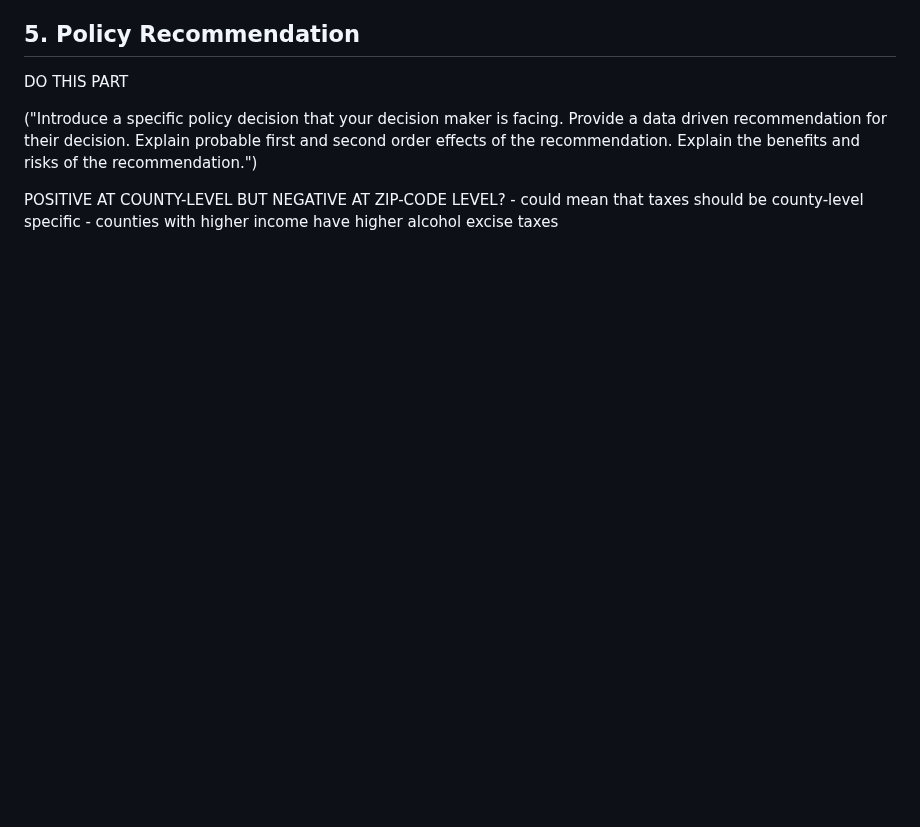
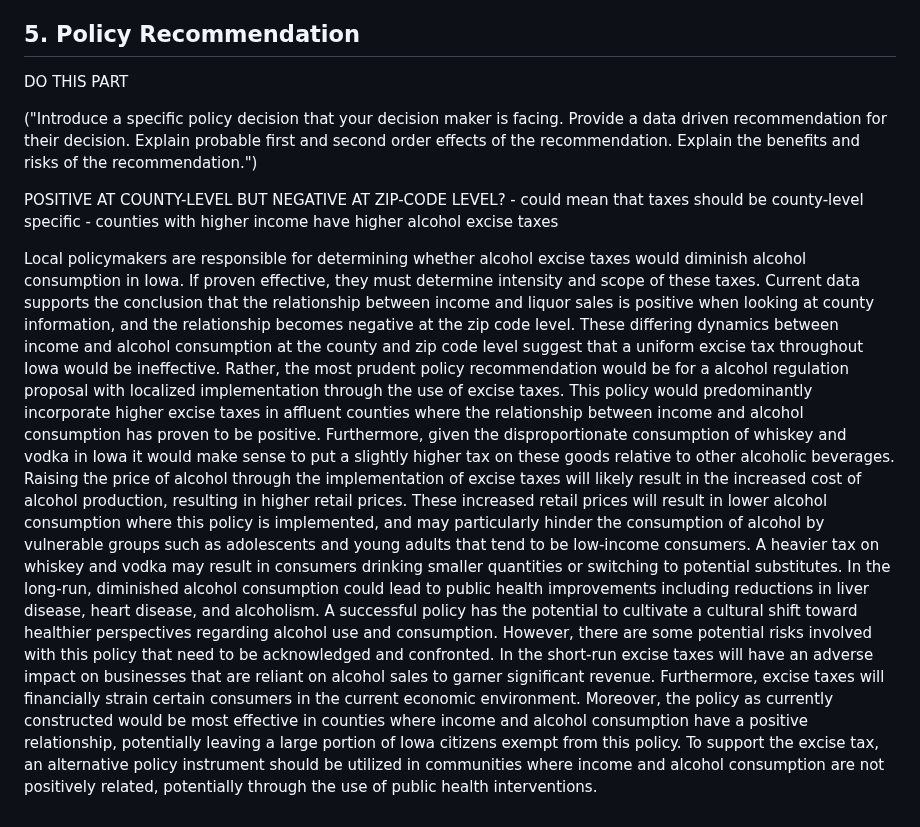
Before and after one commit to mikaelarl/SoftwareToolsProjectTeam3, a Markdown page: README.md, the part around the change. Rendered like a GitHub page; blank space fills up the shorter version.

```diff
--- a/README.md
+++ b/README.md
@@ -143,3 +143,7 @@ DO THIS PART
 ("Introduce a specific policy decision that your decision maker is facing. Provide a data driven recommendation for their decision. Explain probable first and second order effects of the recommendation. Explain the benefits and risks of the recommendation.")
 
 POSITIVE AT COUNTY-LEVEL BUT NEGATIVE AT ZIP-CODE LEVEL?  - could mean that taxes should be county-level specific - counties with higher income have higher alcohol excise taxes
+
+Local policymakers are responsible for determining whether alcohol excise taxes would diminish alcohol consumption in Iowa. If proven effective, they must determine intensity and scope of these taxes. Current data supports the conclusion that the relationship between income and liquor sales is positive when looking at county information, and the relationship becomes negative at the zip code level. These differing dynamics between income and alcohol consumption at the county and zip code level suggest that a uniform excise tax throughout Iowa would be ineffective. Rather, the most prudent policy recommendation would be for a alcohol regulation proposal with localized implementation through the use of excise taxes.
+	This policy would predominantly incorporate higher excise taxes in affluent counties where the relationship between income and alcohol consumption has proven to be positive. Furthermore, given the disproportionate consumption of whiskey and vodka in Iowa it would make sense to put a slightly higher tax on these goods relative to other alcoholic beverages. Raising the price of alcohol through the implementation of excise taxes will likely result in the increased cost of alcohol production, resulting in higher retail prices. These increased retail prices will result in lower alcohol consumption where this policy is implemented, and may particularly hinder the consumption of alcohol by vulnerable groups such as adolescents and young adults that tend to be low-income consumers. A heavier tax on whiskey and vodka may result in consumers drinking smaller quantities or switching to potential substitutes. In the long-run, diminished alcohol consumption could lead to public health improvements including reductions in liver disease, heart disease, and alcoholism. A successful policy has the potential to cultivate a cultural shift toward healthier perspectives regarding alcohol use and consumption.
+	However, there are some potential risks involved with this policy that need to be acknowledged and confronted. In the short-run excise taxes will have an adverse impact on businesses that are reliant on alcohol sales to garner significant revenue. Furthermore, excise taxes will financially strain certain consumers in the current economic environment. Moreover, the policy as currently constructed would be most effective in counties where income and alcohol consumption have a positive relationship, potentially leaving a large portion of Iowa citizens exempt from this policy. To support the excise tax, an alternative policy instrument should be utilized in communities where income and alcohol consumption are not positively related, potentially through the use of public health interventions.
```
